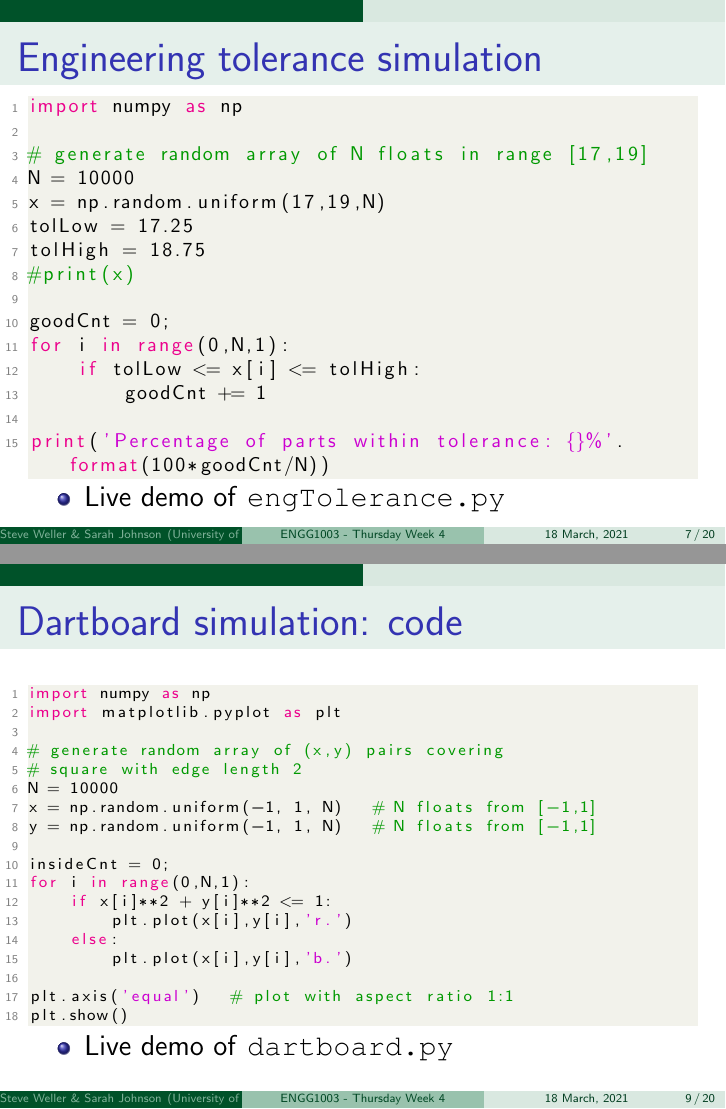
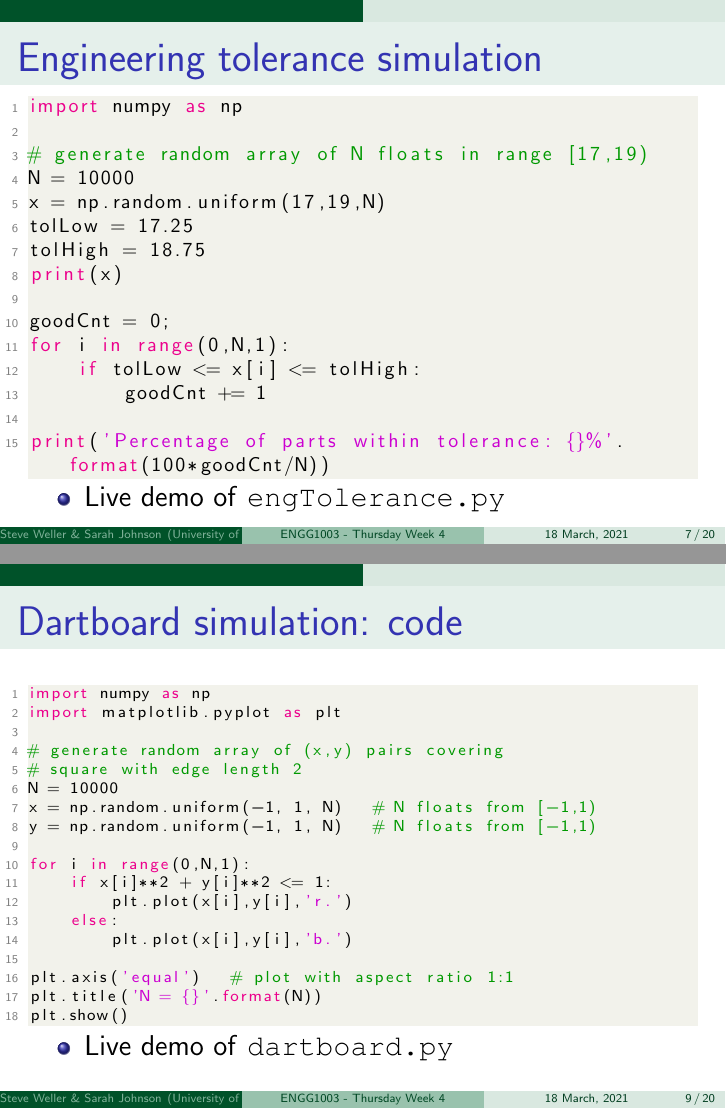
Before and after one commit to bschulznewy/engg1003, LaTeX slides (Lectures/LectureThursWk4.tex): pages 7 and 10 of 25, joined at a grey line. Compiled offline with pdfLaTeX.

Commit message:
Thursday week 4, fixed some typos

```diff
--- a/Lectures/LectureThursWk4.tex
+++ b/Lectures/LectureThursWk4.tex
@@ -226,12 +226,12 @@ print('Observed number of heads: {}'.format(headCnt))
 \begin{lstlisting}[style=CStyle]
 import numpy as np
 
-# generate random array of N floats in range [17,19]
+# generate random array of N floats in range [17,19)
 N = 10000
 x = np.random.uniform(17,19,N)
 tolLow = 17.25
 tolHigh = 18.75
-#print(x)
+print(x)
 
 goodCnt = 0;
 for i in range(0,N,1):
@@ -285,10 +285,9 @@ import matplotlib.pyplot as plt
 # generate random array of (x,y) pairs covering
 # square with edge length 2
 N = 10000
-x = np.random.uniform(-1, 1, N)   # N floats from [-1,1]
-y = np.random.uniform(-1, 1, N)   # N floats from [-1,1]
+x = np.random.uniform(-1, 1, N)   # N floats from [-1,1)
+y = np.random.uniform(-1, 1, N)   # N floats from [-1,1)
 
-insideCnt = 0;
 for i in range(0,N,1):
     if x[i]**2 + y[i]**2 <= 1:
         plt.plot(x[i],y[i],'r.')
@@ -296,6 +295,7 @@ for i in range(0,N,1):
         plt.plot(x[i],y[i],'b.')
 
 plt.axis('equal')   # plot with aspect ratio 1:1
+plt.title('N = {}'.format(N))
 plt.show()
 \end{lstlisting}
 \vspace*{-3mm}
```
Also changed, not shown: Lectures/LectureThursWk4.pdf, Lectures/LectureThursWk4.tex (10 more changed lines), 1 other file.
